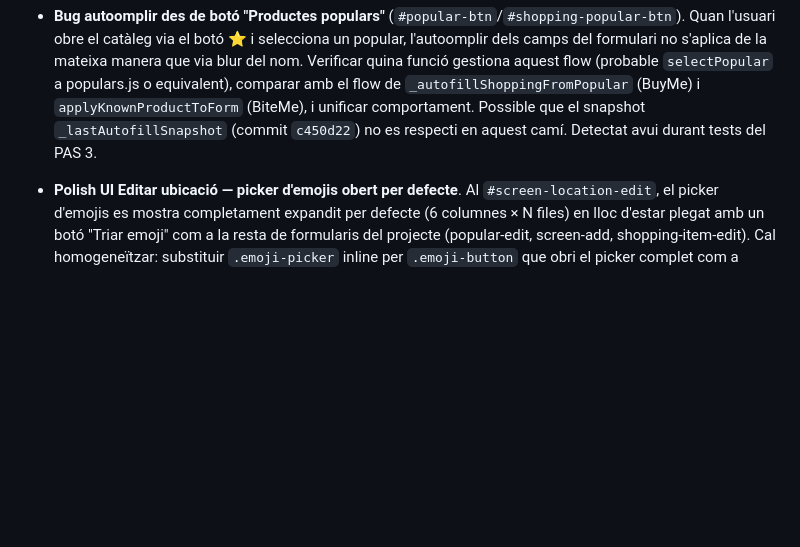
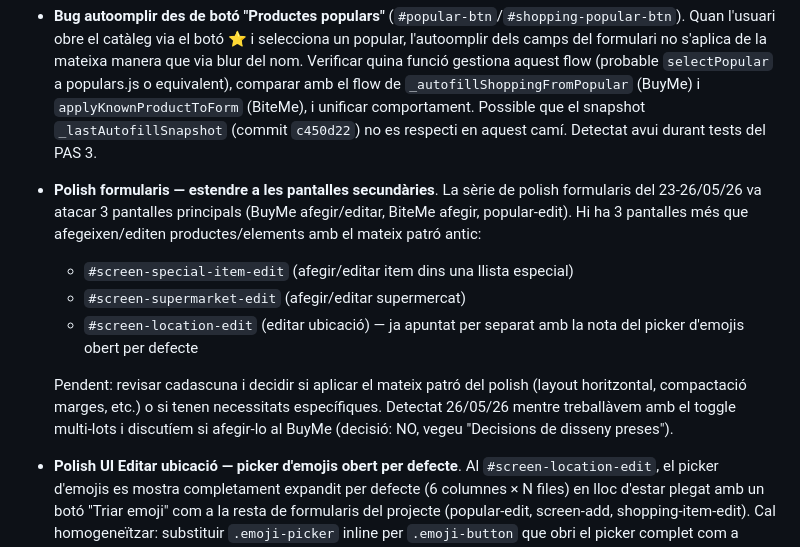
Before and after one commit to Luchinrok/Buyte, a Markdown page: memory/BACKLOG.md, the part around the change. Drawn GitHub-style; blank space fills up the shorter version.

Commit message:
docs(backlog): apuntar pendent — estendre polish formularis a pantalles secundàries

```diff
--- a/memory/BACKLOG.md
+++ b/memory/BACKLOG.md
@@ -46,6 +46,13 @@ Detectats durant la sessió però no completats:
 - **Botó "i" + modal informatiu al toggle de lots del BiteMe**. El toggle "Crear envasos separats (lots independents)" al `#screen-add` té un `.form-hint` extens explicant quan fer-lo servir. Substituir per un botó d'info ("i") al costat del toggle que obri un modal amb la explicació. Beneficis: (1) compacta visualment el formulari (form-hint actual ~30-40px); (2) la info segueix accessible per usuaris que la necessitin; (3) coherent amb patrons d'altres apps. Decidir: emoji ℹ️ o icona SVG? Posició: dreta del label del toggle. Sessió pròpia (~30 min).
 
 - **Bug autoomplir des de botó "Productes populars"** (`#popular-btn`/`#shopping-popular-btn`). Quan l'usuari obre el catàleg via el botó ⭐ i selecciona un popular, l'autoomplir dels camps del formulari no s'aplica de la mateixa manera que via blur del nom. Verificar quina funció gestiona aquest flow (probable `selectPopular` a populars.js o equivalent), comparar amb el flow de `_autofillShoppingFromPopular` (BuyMe) i `applyKnownProductToForm` (BiteMe), i unificar comportament. Possible que el snapshot `_lastAutofillSnapshot` (commit `c450d22`) no es respecti en aquest camí. Detectat avui durant tests del PAS 3.
+
+- **Polish formularis — estendre a les pantalles secundàries**. La sèrie de polish formularis del 23-26/05/26 va atacar 3 pantalles principals (BuyMe afegir/editar, BiteMe afegir, popular-edit). Hi ha 3 pantalles més que afegeixen/editen productes/elements amb el mateix patró antic:
+  - `#screen-special-item-edit` (afegir/editar item dins una llista especial)
+  - `#screen-supermarket-edit` (afegir/editar supermercat)
+  - `#screen-location-edit` (editar ubicació) — ja apuntat per separat amb la nota del picker d'emojis obert per defecte
+
+  Pendent: revisar cadascuna i decidir si aplicar el mateix patró del polish (layout horitzontal, compactació marges, etc.) o si tenen necessitats específiques. Detectat 26/05/26 mentre treballàvem amb el toggle multi-lots i discutíem si afegir-lo al BuyMe (decisió: NO, vegeu "Decisions de disseny preses").
 
 - **Polish UI Editar ubicació — picker d'emojis obert per defecte**. Al `#screen-location-edit`, el picker d'emojis es mostra completament expandit per defecte (6 columnes × N files) en lloc d'estar plegat amb un botó "Triar emoji" com a la resta de formularis del projecte (popular-edit, screen-add, shopping-item-edit). Cal homogeneïtzar: substituir `.emoji-picker` inline per `.emoji-button` que obri el picker complet com a separate screen (mateix patró). Cal modificar HTML (`#screen-location-edit`) + JS (`renderLocationEmojiPicker` a settings.js) + ajustar `openEmojiPicker(target, origin)` per acceptar el nou target. Sessió pròpia (~45 min).
 
```
